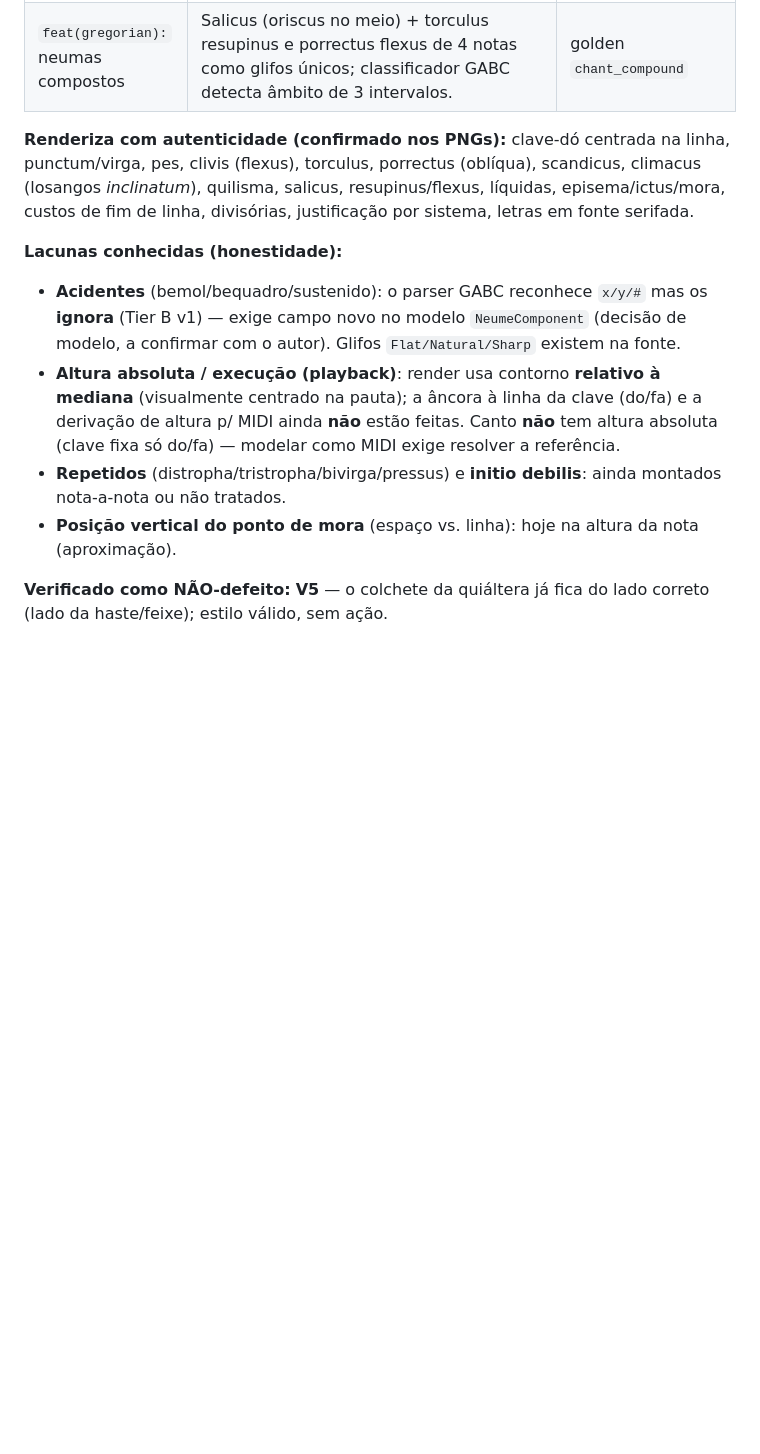
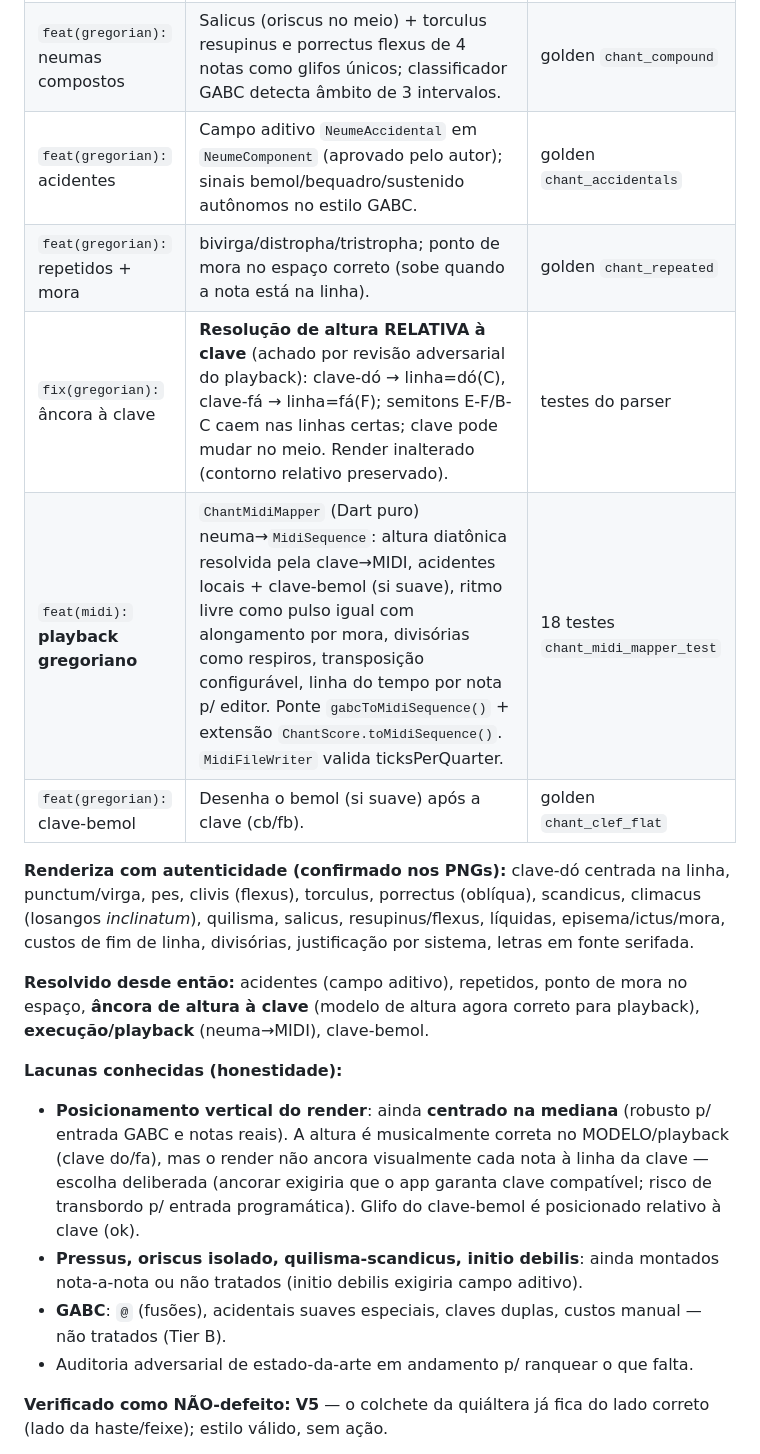
Before and after one commit to alessonqueirozdev-hub/flutter_notemus, a Markdown page: PROGRESS.md, the part around the change. GitHub-like rendering; blank space fills up the shorter version.

Commit message:
docs(progress): record chant playback, clef anchoring, accidentals, clef-flat
Co-Authored-By: Claude Opus 4.8 <noreply@anthropic.com>

```diff
--- a/PROGRESS.md
+++ b/PROGRESS.md
@@ -218,14 +218,21 @@ Meta do autor: **suporte completo a canto gregoriano** (renderização nível-ed
 | `feat(gregorian):` marcas rítmicas | Episema horizontal, ictus (episema vertical) e ponto(s) de mora — o parser GABC já os populava; agora são desenhados por componente. | golden `chant_kyrie_tierA` (nota "A" episema+ictus, "men" mora) |
 | `feat(gregorian):` liquescências | Neumas líquidos (deminutus): epiphonus (pes), cephalicus (clivis) + torculus/porrectus/scandicus/quilisma-pes; fallback p/ forma plena quando o âmbito não tem glifo líquido. | golden `chant_liquescence` |
 | `feat(gregorian):` neumas compostos | Salicus (oriscus no meio) + torculus resupinus e porrectus flexus de 4 notas como glifos únicos; classificador GABC detecta âmbito de 3 intervalos. | golden `chant_compound` |
+| `feat(gregorian):` acidentes | Campo aditivo `NeumeAccidental` em `NeumeComponent` (aprovado pelo autor); sinais bemol/bequadro/sustenido autônomos no estilo GABC. | golden `chant_accidentals` |
+| `feat(gregorian):` repetidos + mora | bivirga/distropha/tristropha; ponto de mora no espaço correto (sobe quando a nota está na linha). | golden `chant_repeated` |
+| `fix(gregorian):` âncora à clave | **Resolução de altura RELATIVA à clave** (achado por revisão adversarial do playback): clave-dó → linha=dó(C), clave-fá → linha=fá(F); semitons E-F/B-C caem nas linhas certas; clave pode mudar no meio. Render inalterado (contorno relativo preservado). | testes do parser |
+| `feat(midi):` **playback gregoriano** | `ChantMidiMapper` (Dart puro) neuma→`MidiSequence`: altura diatônica resolvida pela clave→MIDI, acidentes locais + clave-bemol (si suave), ritmo livre como pulso igual com alongamento por mora, divisórias como respiros, transposição configurável, linha do tempo por nota p/ editor. Ponte `gabcToMidiSequence()` + extensão `ChantScore.toMidiSequence()`. `MidiFileWriter` valida ticksPerQuarter. | 18 testes `chant_midi_mapper_test` |
+| `feat(gregorian):` clave-bemol | Desenha o bemol (si suave) após a clave (cb/fb). | golden `chant_clef_flat` |
 
 **Renderiza com autenticidade (confirmado nos PNGs):** clave-dó centrada na linha, punctum/virga, pes, clivis (flexus), torculus, porrectus (oblíqua), scandicus, climacus (losangos *inclinatum*), quilisma, salicus, resupinus/flexus, líquidas, episema/ictus/mora, custos de fim de linha, divisórias, justificação por sistema, letras em fonte serifada.
 
+**Resolvido desde então:** acidentes (campo aditivo), repetidos, ponto de mora no espaço, **âncora de altura à clave** (modelo de altura agora correto para playback), **execução/playback** (neuma→MIDI), clave-bemol.
+
 **Lacunas conhecidas (honestidade):**
-- **Acidentes** (bemol/bequadro/sustenido): o parser GABC reconhece `x/y/#` mas os **ignora** (Tier B v1) — exige campo novo no modelo `NeumeComponent` (decisão de modelo, a confirmar com o autor). Glifos `Flat/Natural/Sharp` existem na fonte.
-- **Altura absoluta / execução (playback)**: render usa contorno **relativo à mediana** (visualmente centrado na pauta); a âncora à linha da clave (do/fa) e a derivação de altura p/ MIDI ainda **não** estão feitas. Canto **não** tem altura absoluta (clave fixa só do/fa) — modelar como MIDI exige resolver a referência.
-- **Repetidos** (distropha/tristropha/bivirga/pressus) e **initio debilis**: ainda montados nota-a-nota ou não tratados.
-- **Posição vertical do ponto de mora** (espaço vs. linha): hoje na altura da nota (aproximação).
+- **Posicionamento vertical do render**: ainda **centrado na mediana** (robusto p/ entrada GABC e notas reais). A altura é musicalmente correta no MODELO/playback (clave do/fa), mas o render não ancora visualmente cada nota à linha da clave — escolha deliberada (ancorar exigiria que o app garanta clave compatível; risco de transbordo p/ entrada programática). Glifo do clave-bemol é posicionado relativo à clave (ok).
+- **Pressus, oriscus isolado, quilisma-scandicus, initio debilis**: ainda montados nota-a-nota ou não tratados (initio debilis exigiria campo aditivo).
+- **GABC**: `@` (fusões), acidentais suaves especiais, claves duplas, custos manual — não tratados (Tier B).
+- Auditoria adversarial de estado-da-arte em andamento p/ ranquear o que falta.
 
 **Verificado como NÃO-defeito:** **V5** — o colchete da quiáltera já fica do lado correto (lado da haste/feixe); estilo válido, sem ação.
 
```
